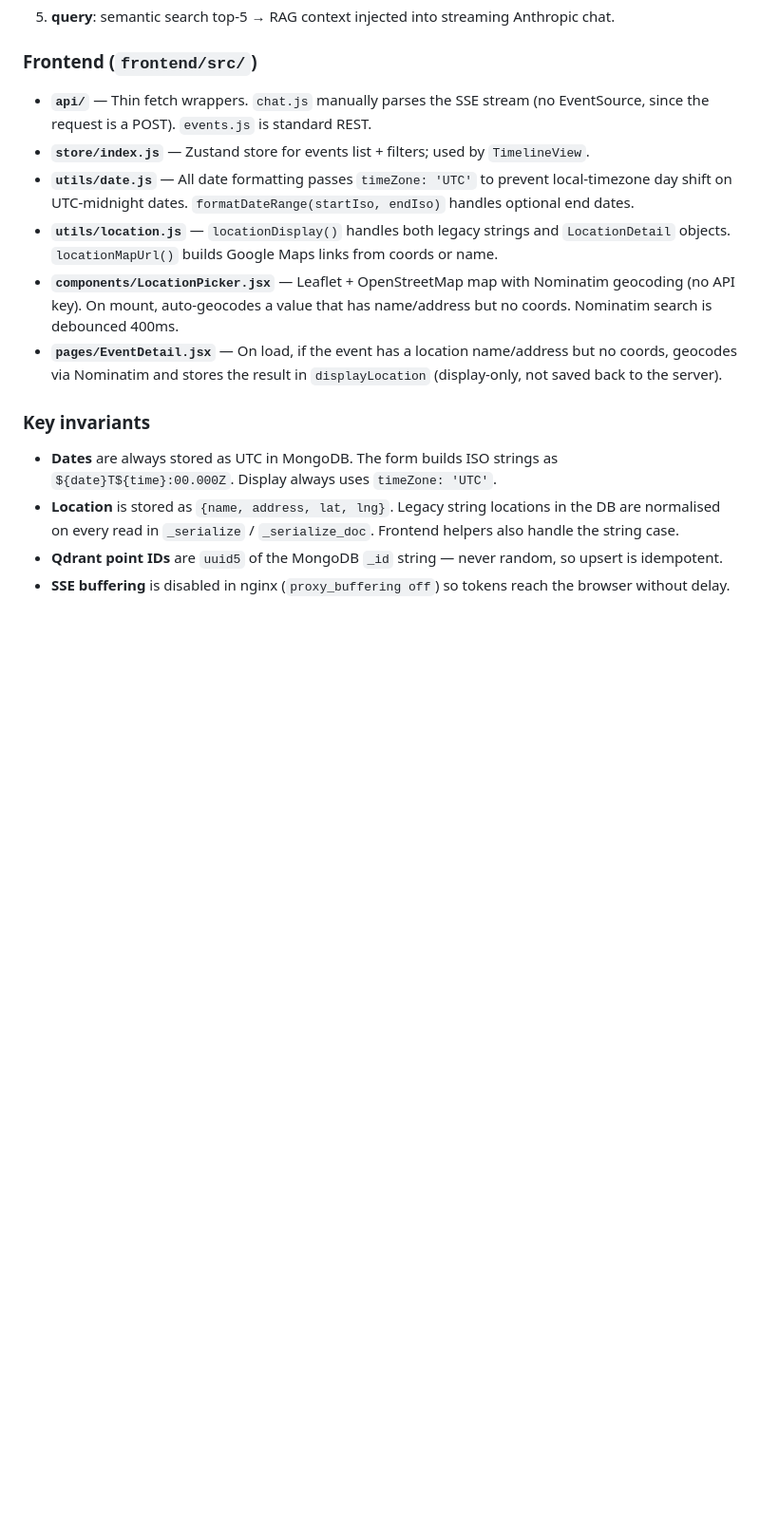
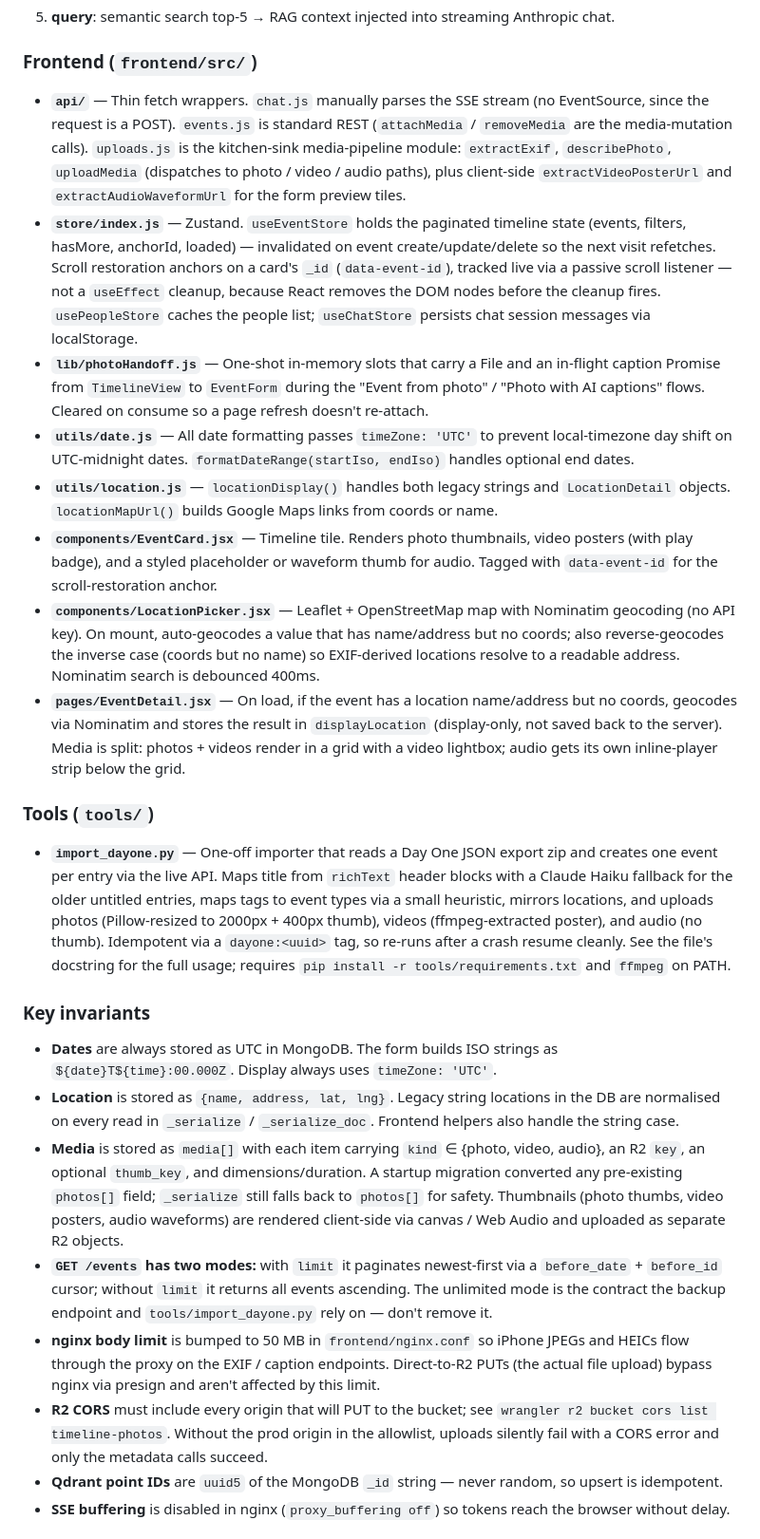
Before and after one commit to jontolley/timeline, a Markdown page: CLAUDE.md, the part around one of its changes. Shown at 95% size. GitHub-like rendering; blank space fills up the shorter version.

```diff
--- a/CLAUDE.md
+++ b/CLAUDE.md
@@ -98,17 +101,27 @@ Persistent data lives in `./data/mongo` and `./data/qdrant`.
 
 ### Frontend (`frontend/src/`)
 
-- **`api/`** — Thin fetch wrappers. `chat.js` manually parses the SSE stream (no EventSource, since the request is a POST). `events.js` is standard REST.
-- **`store/index.js`** — Zustand store for events list + filters; used by `TimelineView`.
+- **`api/`** — Thin fetch wrappers. `chat.js` manually parses the SSE stream (no EventSource, since the request is a POST). `events.js` is standard REST (`attachMedia` / `removeMedia` are the media-mutation calls). `uploads.js` is the kitchen-sink media-pipeline module: `extractExif`, `describePhoto`, `uploadMedia` (dispatches to photo / video / audio paths), plus client-side `extractVideoPosterUrl` and `extractAudioWaveformUrl` for the form preview tiles.
+- **`store/index.js`** — Zustand. `useEventStore` holds the paginated timeline state (events, filters, hasMore, anchorId, loaded) — invalidated on event create/update/delete so the next visit refetches. Scroll restoration anchors on a card's `_id` (`data-event-id`), tracked live via a passive scroll listener — not a `useEffect` cleanup, because React removes the DOM nodes before the cleanup fires. `usePeopleStore` caches the people list; `useChatStore` persists chat session messages via localStorage.
+- **`lib/photoHandoff.js`** — One-shot in-memory slots that carry a File and an in-flight caption Promise from `TimelineView` to `EventForm` during the "Event from photo" / "Photo with AI captions" flows. Cleared on consume so a page refresh doesn't re-attach.
 - **`utils/date.js`** — All date formatting passes `timeZone: 'UTC'` to prevent local-timezone day shift on UTC-midnight dates. `formatDateRange(startIso, endIso)` handles optional end dates.
 - **`utils/location.js`** — `locationDisplay()` handles both legacy strings and `LocationDetail` objects. `locationMapUrl()` builds Google Maps links from coords or name.
-- **`components/LocationPicker.jsx`** — Leaflet + OpenStreetMap map with Nominatim geocoding (no API key). On mount, auto-geocodes a value that has name/address but no coords. Nominatim search is debounced 400ms.
-- **`pages/EventDetail.jsx`** — On load, if the event has a location name/address but no coords, geocodes via Nominatim and stores the result in `displayLocation` (display-only, not saved back to the server).
+- **`components/EventCard.jsx`** — Timeline tile. Renders photo thumbnails, video posters (with play badge), and a styled placeholder or waveform thumb for audio. Tagged with `data-event-id` for the scroll-restoration anchor.
+- **`components/LocationPicker.jsx`** — Leaflet + OpenStreetMap map with Nominatim geocoding (no API key). On mount, auto-geocodes a value that has name/address but no coords; also reverse-geocodes the inverse case (coords but no name) so EXIF-derived locations resolve to a readable address. Nominatim search is debounced 400ms.
+- **`pages/EventDetail.jsx`** — On load, if the event has a location name/address but no coords, geocodes via Nominatim and stores the result in `displayLocation` (display-only, not saved back to the server). Media is split: photos + videos render in a grid with a video lightbox; audio gets its own inline-player strip below the grid.
+
+### Tools (`tools/`)
+
+- **`import_dayone.py`** — One-off importer that reads a Day One JSON export zip and creates one event per entry via the live API. Maps title from `richText` header blocks with a Claude Haiku fallback for the older untitled entries, maps tags to event types via a small heuristic, mirrors locations, and uploads photos (Pillow-resized to 2000px + 400px thumb), videos (ffmpeg-extracted poster), and audio (no thumb). Idempotent via a `dayone:<uuid>` tag, so re-runs after a crash resume cleanly. See the file's docstring for the full usage; requires `pip install -r tools/requirements.txt` and `ffmpeg` on PATH.
 
 ### Key invariants
 
 - **Dates** are always stored as UTC in MongoDB. The form builds ISO strings as `${date}T${time}:00.000Z`. Display always uses `timeZone: 'UTC'`.
 - **Location** is stored as `{name, address, lat, lng}`. Legacy string locations in the DB are normalised on every read in `_serialize` / `_serialize_doc`. Frontend helpers also handle the string case.
+- **Media** is stored as `media[]` with each item carrying `kind` ∈ {photo, video, audio}, an R2 `key`, an optional `thumb_key`, and dimensions/duration. A startup migration converted any pre-existing `photos[]` field; `_serialize` still falls back to `photos[]` for safety. Thumbnails (photo thumbs, video posters, audio waveforms) are rendered client-side via canvas / Web Audio and uploaded as separate R2 objects.
+- **`GET /events` has two modes:** with `limit` it paginates newest-first via a `before_date` + `before_id` cursor; without `limit` it returns all events ascending. The unlimited mode is the contract the backup endpoint and `tools/import_dayone.py` rely on — don't remove it.
+- **nginx body limit** is bumped to 50 MB in `frontend/nginx.conf` so iPhone JPEGs and HEICs flow through the proxy on the EXIF / caption endpoints. Direct-to-R2 PUTs (the actual file upload) bypass nginx via presign and aren't affected by this limit.
+- **R2 CORS** must include every origin that will PUT to the bucket; see `wrangler r2 bucket cors list timeline-photos`. Without the prod origin in the allowlist, uploads silently fail with a CORS error and only the metadata calls succeed.
 - **Qdrant point IDs** are `uuid5` of the MongoDB `_id` string — never random, so upsert is idempotent.
 - **SSE buffering** is disabled in nginx (`proxy_buffering off`) so tokens reach the browser without delay.
 
```
Also changed, not shown: other parts of CLAUDE.md (+10 -7 lines), README.md (+6 -3 lines).
